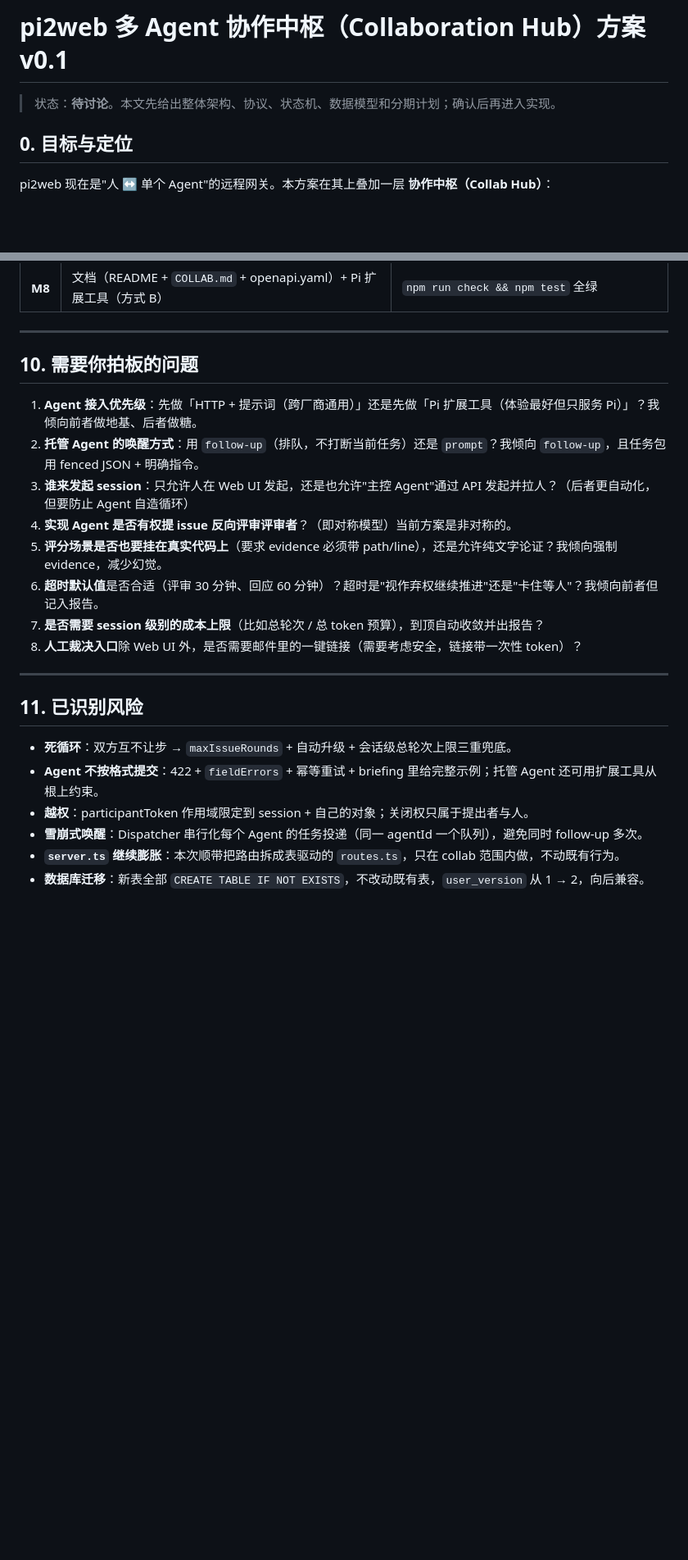
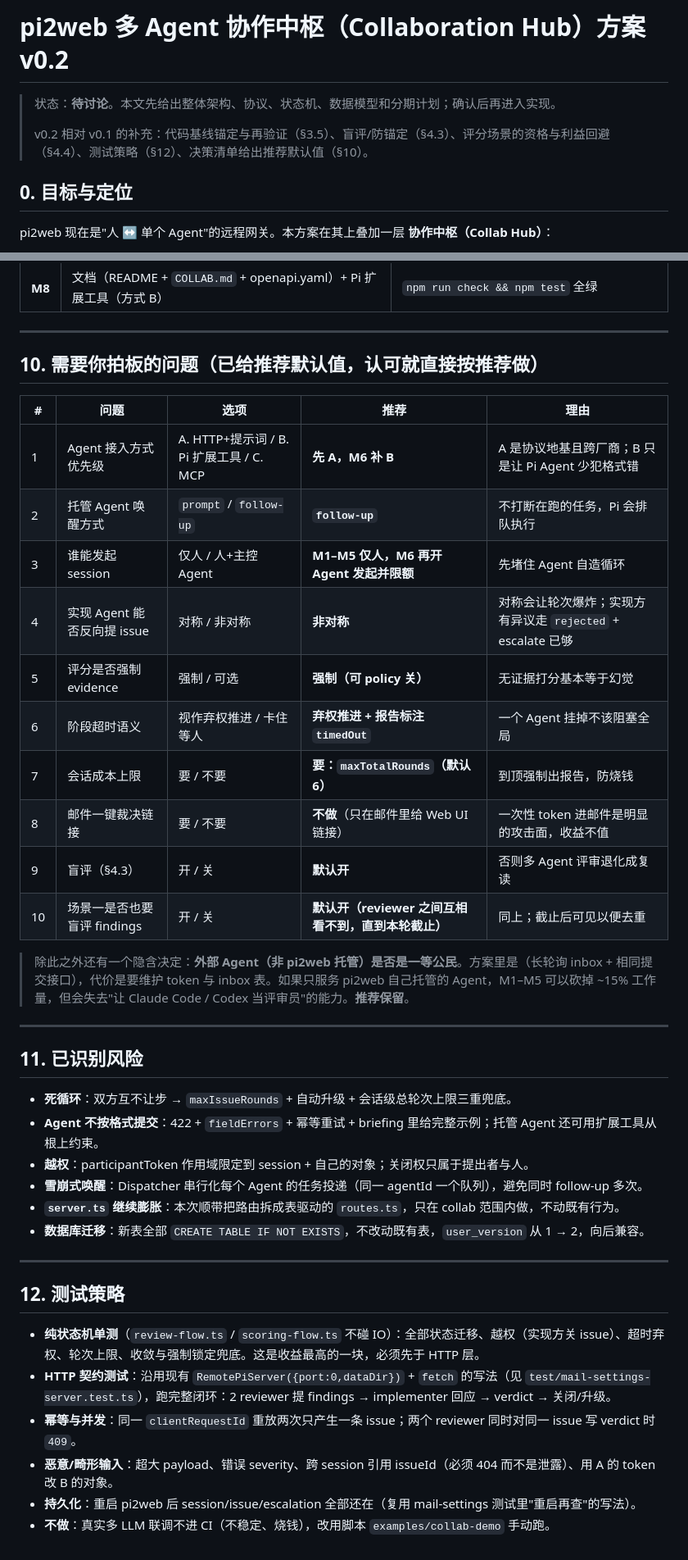
Before and after one commit to sxwxs/pi2web, a Markdown page: COLLAB_PLAN.md, 2 parts joined by grey strips. Shown at 82% size. GitHub-like rendering; blank space fills up the shorter version.

Commit message:
docs: refine collab hub plan to v0.2 (baseline pinning, blind review, test strategy)

```diff
--- a/COLLAB_PLAN.md
+++ b/COLLAB_PLAN.md
@@ -1,6 +1,8 @@
-# pi2web 多 Agent 协作中枢（Collaboration Hub）方案 v0.1
+# pi2web 多 Agent 协作中枢（Collaboration Hub）方案 v0.2
 
 > 状态：**待讨论**。本文先给出整体架构、协议、状态机、数据模型和分期计划；确认后再进入实现。
+>
+> v0.2 相对 v0.1 的补充：代码基线锚定与再验证（§3.5）、盲评/防锚定（§4.3）、评分场景的资格与利益回避（§4.4）、测试策略（§12）、决策清单给出推荐默认值（§10）。
 
 ## 0. 目标与定位
 
@@ -412,16 +458,22 @@ collab_idempotency(key PK, session_id, participant_id, response_json, created_at
 
 ---
 
-## 10. 需要你拍板的问题
+## 10. 需要你拍板的问题（已给推荐默认值，认可就直接按推荐做）
 
-1. **Agent 接入优先级**：先做「HTTP + 提示词（跨厂商通用）」还是先做「Pi 扩展工具（体验最好但只服务 Pi）」？我倾向前者做地基、后者做糖。
-2. **托管 Agent 的唤醒方式**：用 `follow-up`（排队，不打断当前任务）还是 `prompt`？我倾向 `follow-up`，且任务包用 fenced JSON + 明确指令。
-3. **谁来发起 session**：只允许人在 Web UI 发起，还是也允许"主控 Agent"通过 API 发起并拉人？（后者更自动化，但要防止 Agent 自造循环）
-4. **实现 Agent 是否有权提 issue 反向评审评审者**？（即对称模型）当前方案是非对称的。
-5. **评分场景是否也要挂在真实代码上**（要求 evidence 必须带 path/line），还是允许纯文字论证？我倾向强制 evidence，减少幻觉。
-6. **超时默认值**是否合适（评审 30 分钟、回应 60 分钟）？超时是"视作弃权继续推进"还是"卡住等人"？我倾向前者但记入报告。
-7. **是否需要 session 级别的成本上限**（比如总轮次 / 总 token 预算），到顶自动收敛并出报告？
-8. **人工裁决入口**除 Web UI 外，是否需要邮件里的一键链接（需要考虑安全，链接带一次性 token）？
+| # | 问题 | 选项 | **推荐** | 理由 |
+|---|---|---|---|---|
+| 1 | Agent 接入方式优先级 | A. HTTP+提示词 / B. Pi 扩展工具 / C. MCP | **先 A，M6 补 B** | A 是协议地基且跨厂商；B 只是让 Pi Agent 少犯格式错 |
+| 2 | 托管 Agent 唤醒方式 | `prompt` / `follow-up` | **`follow-up`** | 不打断在跑的任务，Pi 会排队执行 |
+| 3 | 谁能发起 session | 仅人 / 人+主控 Agent | **M1–M5 仅人，M6 再开 Agent 发起并限额** | 先堵住 Agent 自造循环 |
+| 4 | 实现 Agent 能否反向提 issue | 对称 / 非对称 | **非对称** | 对称会让轮次爆炸；实现方有异议走 `rejected` + escalate 已够 |
+| 5 | 评分是否强制 evidence | 强制 / 可选 | **强制（可 policy 关）** | 无证据打分基本等于幻觉 |
+| 6 | 阶段超时语义 | 视作弃权推进 / 卡住等人 | **弃权推进 + 报告标注 `timedOut`** | 一个 Agent 挂掉不该阻塞全局 |
+| 7 | 会话成本上限 | 要 / 不要 | **要：`maxTotalRounds`（默认 6）** | 到顶强制出报告，防烧钱 |
+| 8 | 邮件一键裁决链接 | 要 / 不要 | **不做**（只在邮件里给 Web UI 链接） | 一次性 token 进邮件是明显的攻击面，收益不值 |
+| 9 | 盲评（§4.3） | 开 / 关 | **默认开** | 否则多 Agent 评审退化成复读 |
+| 10 | 场景一是否也要盲评 findings | 开 / 关 | **默认开（reviewer 之间互相看不到，直到本轮截止）** | 同上；截止后可见以便去重 |
+
+> 除此之外还有一个隐含决定：**外部 Agent（非 pi2web 托管）是否是一等公民**。方案里是（长轮询 inbox + 相同提交接口），代价是要维护 token 与 inbox 表。如果只服务 pi2web 自己托管的 Agent，M1–M5 可以砍掉 ~15% 工作量，但会失去"让 Claude Code / Codex 当评审员"的能力。**推荐保留**。
 
 ---
 
@@ -433,3 +485,14 @@ collab_idempotency(key PK, session_id, participant_id, response_json, created_at
 - **雪崩式唤醒**：Dispatcher 串行化每个 Agent 的任务投递（同一 agentId 一个队列），避免同时 follow-up 多次。
 - **`server.ts` 继续膨胀**：本次顺带把路由拆成表驱动的 `routes.ts`，只在 collab 范围内做，不动既有行为。
 - **数据库迁移**：新表全部 `CREATE TABLE IF NOT EXISTS`，不改动既有表，`user_version` 从 1 → 2，向后兼容。
+
+---
+
+## 12. 测试策略
+
+- **纯状态机单测**（`review-flow.ts` / `scoring-flow.ts` 不碰 IO）：全部状态迁移、越权（实现方关 issue）、超时弃权、轮次上限、收敛与强制锁定兜底。这是收益最高的一块，必须先于 HTTP 层。
+- **HTTP 契约测试**：沿用现有 `RemotePiServer({port:0,dataDir})` + `fetch` 的写法（见 `test/mail-settings-server.test.ts`），跑完整闭环：2 reviewer 提 findings → implementer 回应 → verdict → 关闭/升级。
+- **幂等与并发**：同一 `clientRequestId` 重放两次只产生一条 issue；两个 reviewer 同时对同一 issue 写 verdict 时 `409`。
+- **恶意/畸形输入**：超大 payload、错误 severity、跨 session 引用 issueId（必须 404 而不是泄露）、用 A 的 token 改 B 的对象。
+- **持久化**：重启 pi2web 后 session/issue/escalation 全部还在（复用 mail-settings 测试里"重启再查"的写法）。
+- **不做**：真实多 LLM 联调不进 CI（不稳定、烧钱），改用脚本 `examples/collab-demo` 手动跑。
```
Also changed, not shown: other parts of COLLAB_PLAN.md (+44 -0 lines).
